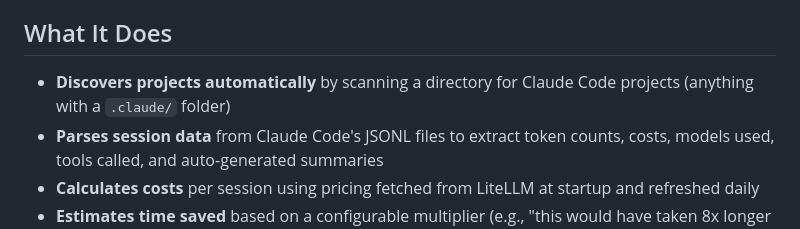
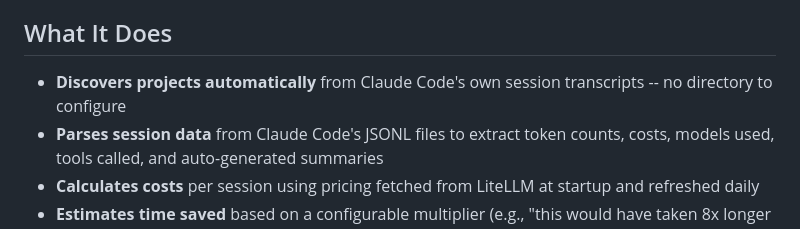
Before and after one commit to jwp23/MISSION-CONTROL, a Markdown page: README.md, the part around the change. Drawn GitHub-style.

Commit message:
docs: fix stale scanPath description in README feature list

```diff
--- a/README.md
+++ b/README.md
@@ -6,7 +6,7 @@ Built for anyone using [Claude Code](https://docs.anthropic.com/en/docs/claude-c
 
 ## What It Does
 
-- **Discovers projects automatically** by scanning a directory for Claude Code projects (anything with a `.claude/` folder)
+- **Discovers projects automatically** from Claude Code's own session transcripts -- no directory to configure
 - **Parses session data** from Claude Code's JSONL files to extract token counts, costs, models used, tools called, and auto-generated summaries
 - **Calculates costs** per session using pricing fetched from LiteLLM at startup and refreshed daily
 - **Estimates time saved** based on a configurable multiplier (e.g., "this would have taken 8x longer without Claude")
```
